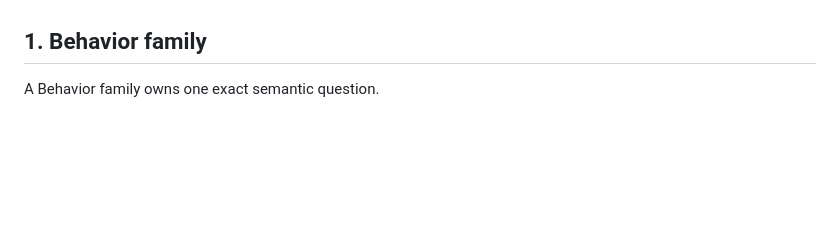
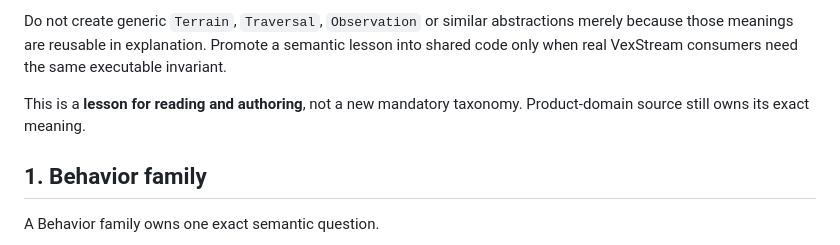
Before and after one commit to vgong24/VexstreamMusic, a Markdown page: v2/architecture/README.md, the part around one of its changes. Rendered like a GitHub page; blank space fills up the shorter version.

Commit message:
[V2 Architecture] Preserve semantic provenance lesson
Signed-off-by: VexGPT <victor.gong@vextreme24.com>

```diff
--- a/v2/architecture/README.md
+++ b/v2/architecture/README.md
@@ -15,3 +105,9 @@ The desktop adaptation keeps the useful questions and chooses browser/Go-native
+Do not create generic `Terrain`, `Traversal`, `Observation` or similar abstractions merely because
+those meanings are reusable in explanation. Promote a semantic lesson into shared code only when
+real VexStream consumers need the same executable invariant.
+
+This is a **lesson for reading and authoring**, not a new mandatory taxonomy. Product-domain source
+still owns its exact meaning.
 
 ## 1. Behavior family
 
```
Also changed, not shown: other parts of v2/architecture/README.md (+90 -0 lines).
